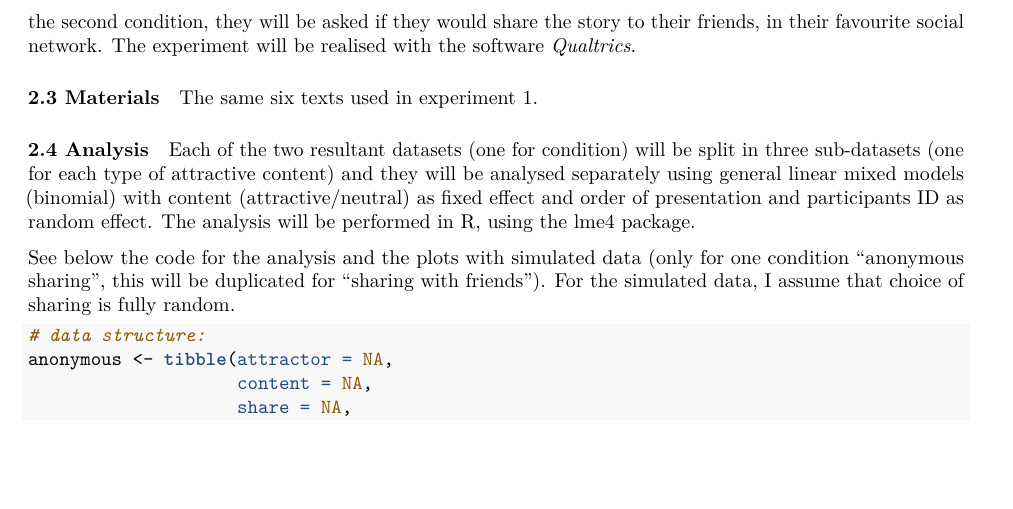
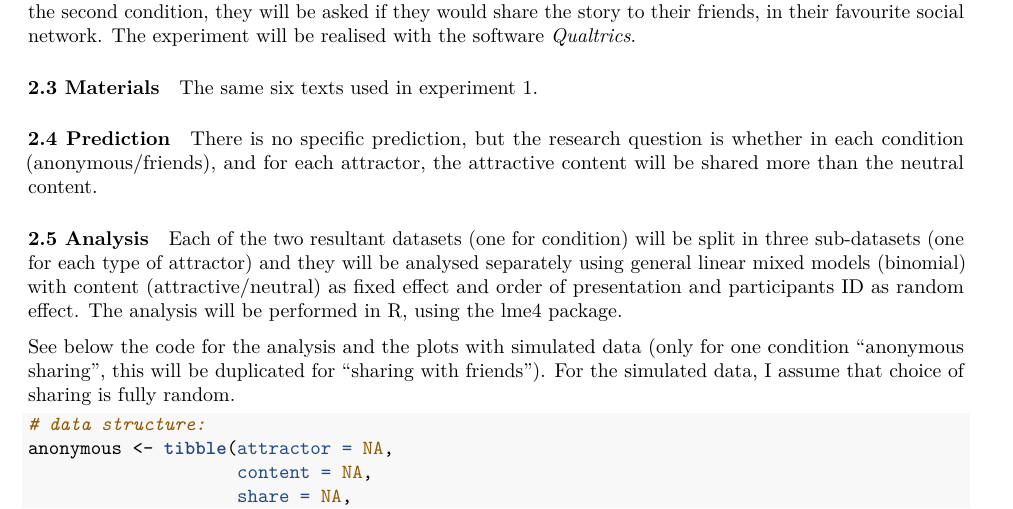
Before and after one commit to albertoacerbi/chains-digital, an R Markdown document (preregistration-plan.Rmd): part of page 4 of 5, cut so that both start at the same text, the shorter picture padded with empty space. The pictures show the output file preregistration-plan.pdf that the author committed with the source.

Commit message:
consistent terminology

```diff
--- a/preregistration-plan.Rmd
+++ b/preregistration-plan.Rmd
@@ -113,9 +114,13 @@ In the first condition, participants will be asked, for each story, whether they
 
 The same six texts used in experiment 1.
 
-#### 2.4 Analysis
+#### 2.4 Prediction
 
-Each of the two resultant datasets (one for condition) will be split in three sub-datasets (one for each type of attractive content) and they will be analysed separately using general linear mixed models (binomial) with content (attractive/neutral) as fixed effect and order of presentation and participants ID as random effect. The analysis will be performed in R, using the lme4 package.
+There is no specific prediction, but the research question is whether in each condition (anonymous/friends), and for each attractor, the attractive content will be shared more than the neutral content.
+
+#### 2.5 Analysis
+
+Each of the two resultant datasets (one for condition) will be split in three sub-datasets (one for each type of attractor) and they will be analysed separately using general linear mixed models (binomial) with content (attractive/neutral) as fixed effect and order of presentation and participants ID as random effect. The analysis will be performed in R, using the lme4 package.
 
 See below the code for the analysis and the plots with simulated data (only for one condition "anonymous sharing", this will be duplicated for "sharing with friends"). For the simulated data, I assume that choice of sharing is fully random.
 
```
Also changed, not shown: preregistration-plan.pdf, preregistration-plan.Rmd (3 more changed lines).
